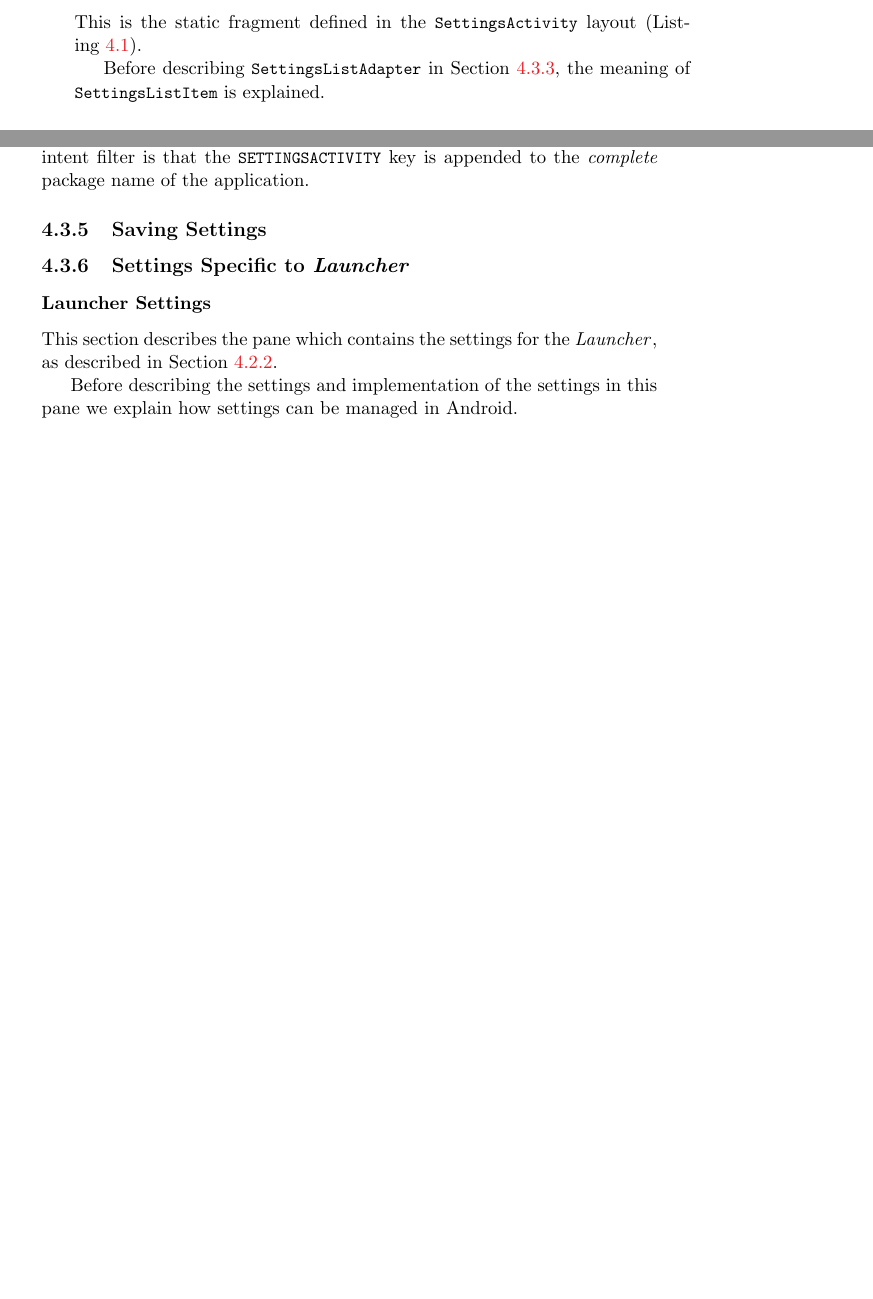
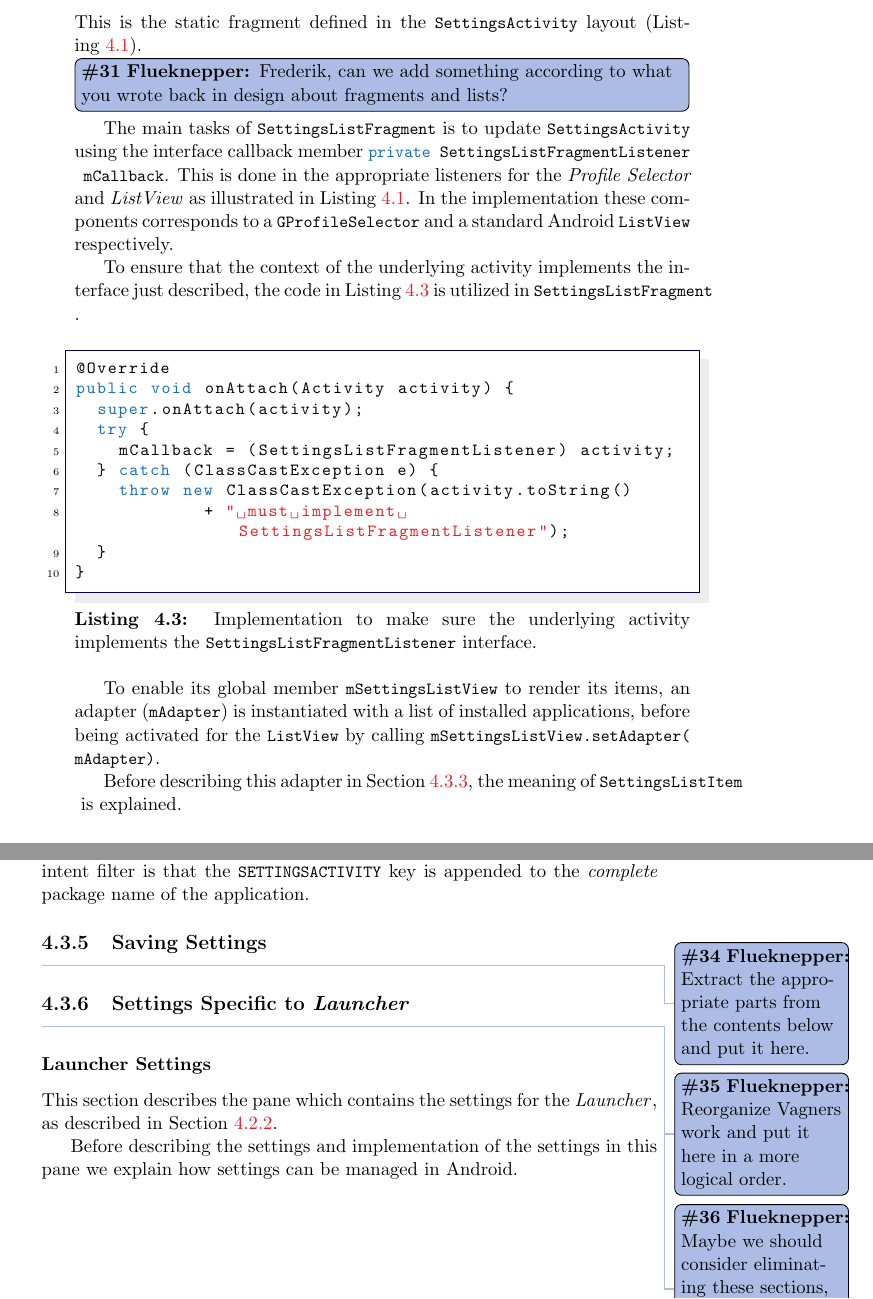
Before and after one commit to frmi/sw605f14-latex, a LaTeX thesis (master.tex, which reads documents/Sprint3/developments/implementationsettingsactivity.tex): two parts of pages 45 and 48 of 92 before the commit and two parts of pages 45 and 48 of 94 after it, joined at a grey line, cut so that both start at the same text, the shorter picture padded with empty space. Compiled offline with pdfLaTeX.

Commit message:
Finished writing about the implementations of settings. Also added todos about other parts that now needs refactoring

```diff
--- a/documents/Sprint3/developments/implementationsettingsactivity.tex
+++ b/documents/Sprint3/developments/implementationsettingsactivity.tex
@@ -37,10 +37,29 @@ public interface SettingsListFragmentListener {
 
 \subsection{SettingsListFragment}\label{sec:settingslistfragment}
 This is the static fragment defined in the \lstinline|SettingsActivity| layout (\cref{lst:settingsactivity:layout}).
+\thilemann[inline]{Frederik, can we add something according to what you wrote back in design about fragments and lists?}
+The main tasks of \lstinline|SettingsListFragment| is to update \lstinline|SettingsActivity| using the interface callback member \lstinline|private SettingsListFragmentListener mCallback|.
+This is done in the appropriate listeners for the \textit{Profile Selector} and \textit{ListView} as illustrated in \cref{lst:settingsactivity:layout}.
+In the implementation these components corresponds to a \lstinline|GProfileSelector| and a standard Android \lstinline|ListView| respectively.
 
+To ensure that the context of the underlying activity implements the interface just described, the code in \cref{lst:settingslistfragment:onattach} is utilized in \lstinline|SettingsListFragment|.
 
+\begin{lstlisting}[caption={Implementation to make sure the underlying activity implements the \lstinline|SettingsListFragmentListener| interface.}, label={lst:settingslistfragment:onattach}]
+@Override
+public void onAttach(Activity activity) {
+  super.onAttach(activity);
+  try {
+    mCallback = (SettingsListFragmentListener) activity;
+  } catch (ClassCastException e) {
+    throw new ClassCastException(activity.toString()
+            + " must implement SettingsListFragmentListener");
+  }
+}
+\end{lstlisting}
 
-Before describing \lstinline|SettingsListAdapter| in \cref{sec:settingslistadapter}, the meaning of \lstinline|SettingsListItem| is explained.
+To enable its global member \lstinline|mSettingsListView| to render its items, an adapter (\lstinline|mAdapter|) is instantiated with a list of installed applications, before being activated for the \lstinline|ListView| by calling \lstinline|mSettingsListView.setAdapter(mAdapter)|.
+
+Before describing this adapter in \cref{sec:settingslistadapter}, the meaning of \lstinline|SettingsListItem| is explained.
 
 \subsubsection{SettingsListItem}
 \lstinline|SettingsListItem| is a simple class, which members are used to render the information shown in the \lstinline|ListView|.
@@ -164,8 +183,11 @@ To enable another \giraf application to be shown in settings, it \textit{has} to
 Important to notice is that the name of the provided action within the intent filter is that the \lstinline|SETTINGSACTIVITY| key is appended to the \textit{complete} package name of the application.
 
 \subsection{Saving Settings}
+\thilemann{Extract the appropriate parts from the contents below and put it here.}
 
 \subsection{Settings Specific to \launcher}
+\thilemann{Reorganize Vagners work and put it here in a more logical order.}
+\thilemann{Maybe we should consider eliminating these sections, considering the amount of text we already have?}
 
 \subsubsection{Launcher Settings}
 \input{documents/Sprint3/developments/girafpane}
```
